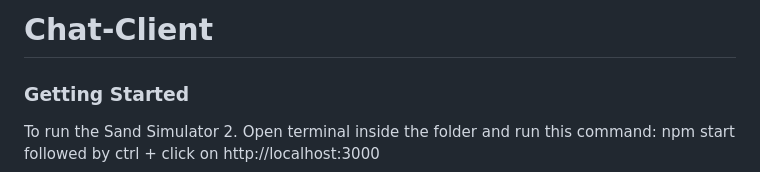
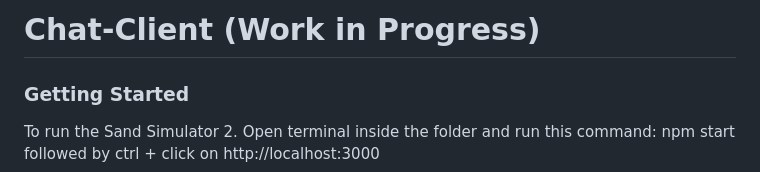
Before and after one commit to Umer-Amir/Chat-Client, a Markdown page: README.md, the part around the change. Drawn GitHub-style.

```diff
--- a/README.md
+++ b/README.md
@@ -1,4 +1,4 @@
-# Chat-Client
+# Chat-Client (Work in Progress)
 
 ### Getting Started
 
```
